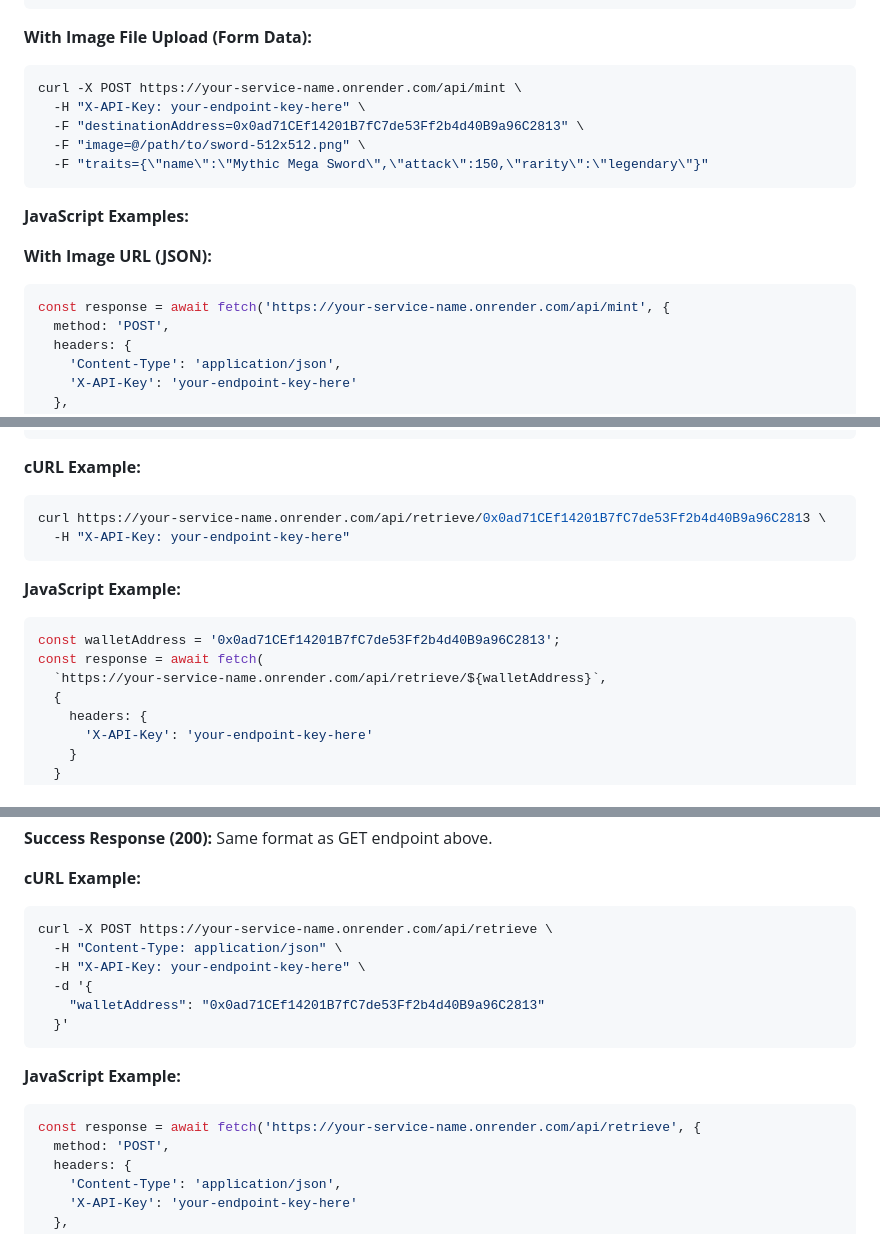
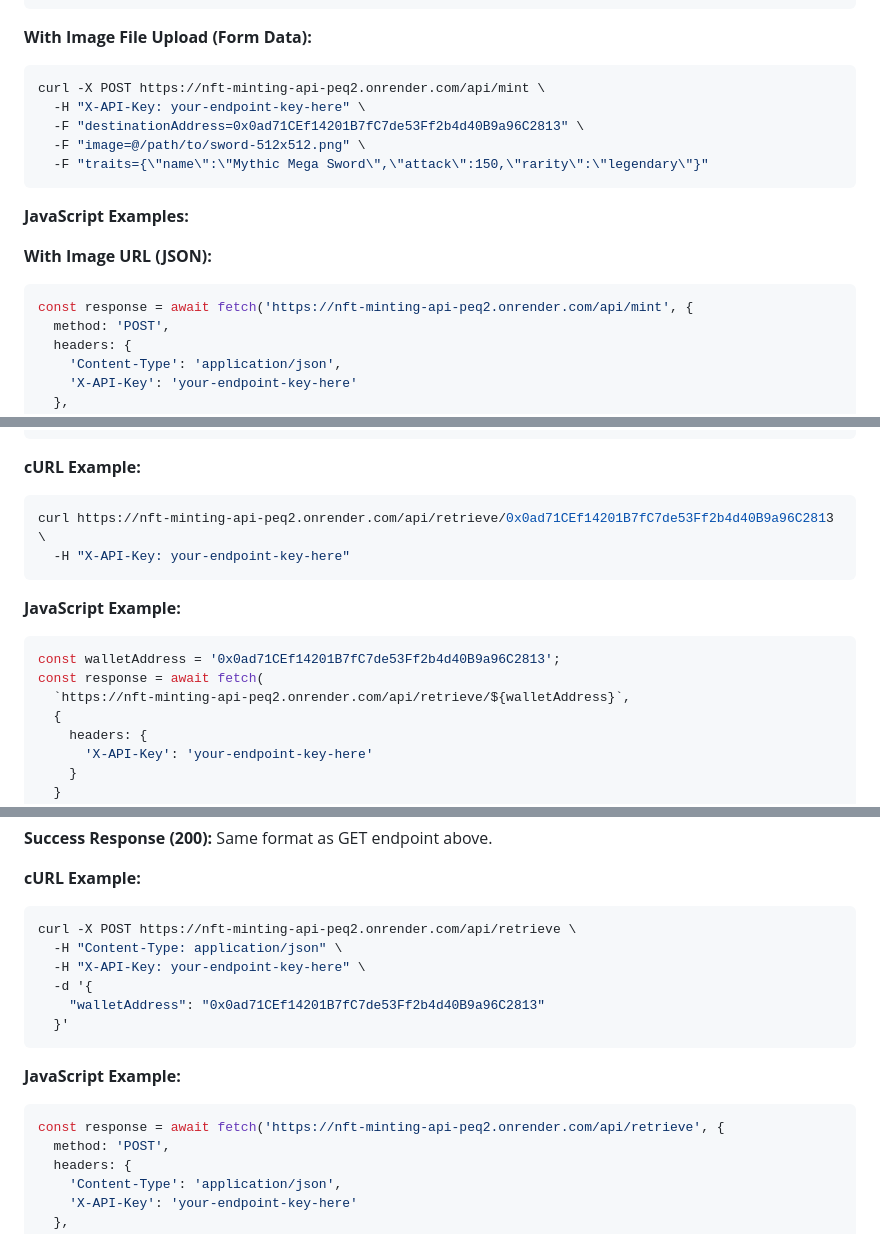
Before and after one commit to MaximilianIsing/NFT-Minting-API, a Markdown page: docs/endpoints.md, 3 parts joined by grey strips. Rendered like a GitHub page.

````diff
--- a/docs/endpoints.md
+++ b/docs/endpoints.md
@@ -213,7 +213,7 @@ curl -X POST https://your-service-name.onrender.com/api/mint \
 
 **With Image File Upload (Form Data):**
 ```bash
-curl -X POST https://your-service-name.onrender.com/api/mint \
+curl -X POST https://nft-minting-api-peq2.onrender.com/api/mint \
   -H "X-API-Key: your-endpoint-key-here" \
   -F "destinationAddress=0x0ad71CEf14201B7fC7de53Ff2b4d40B9a96C2813" \
   -F "image=@/path/to/sword-512x512.png" \
@@ -224,7 +224,7 @@ curl -X POST https://your-service-name.onrender.com/api/mint \
 
 **With Image URL (JSON):**
 ```javascript
-const response = await fetch('https://your-service-name.onrender.com/api/mint', {
+const response = await fetch('https://nft-minting-api-peq2.onrender.com/api/mint', {
   method: 'POST',
   headers: {
     'Content-Type': 'application/json',
@@ -368,7 +368,7 @@ Gets all NFT game items owned by a wallet address.
 
 **cURL Example:**
 ```bash
-curl https://your-service-name.onrender.com/api/retrieve/0x0ad71CEf14201B7fC7de53Ff2b4d40B9a96C2813 \
+curl https://nft-minting-api-peq2.onrender.com/api/retrieve/0x0ad71CEf14201B7fC7de53Ff2b4d40B9a96C2813 \
   -H "X-API-Key: your-endpoint-key-here"
 ```
 
@@ -376,7 +376,7 @@ curl https://your-service-name.onrender.com/api/retrieve/0x0ad71CEf14201B7fC7de5
 ```javascript
 const walletAddress = '0x0ad71CEf14201B7fC7de53Ff2b4d40B9a96C2813';
 const response = await fetch(
-  `https://your-service-name.onrender.com/api/retrieve/${walletAddress}`,
+  `https://nft-minting-api-peq2.onrender.com/api/retrieve/${walletAddress}`,
   {
     headers: {
       'X-API-Key': 'your-endpoint-key-here'
@@ -428,7 +428,7 @@ Same format as GET endpoint above.
 
 **cURL Example:**
 ```bash
-curl -X POST https://your-service-name.onrender.com/api/retrieve \
+curl -X POST https://nft-minting-api-peq2.onrender.com/api/retrieve \
   -H "Content-Type: application/json" \
   -H "X-API-Key: your-endpoint-key-here" \
   -d '{
@@ -438,7 +438,7 @@ curl -X POST https://your-service-name.onrender.com/api/retrieve \
 
 **JavaScript Example:**
 ```javascript
-const response = await fetch('https://your-service-name.onrender.com/api/retrieve', {
+const response = await fetch('https://nft-minting-api-peq2.onrender.com/api/retrieve', {
   method: 'POST',
   headers: {
     'Content-Type': 'application/json',
````
Also changed, not shown: other parts of docs/endpoints.md (+9 -9 lines).
